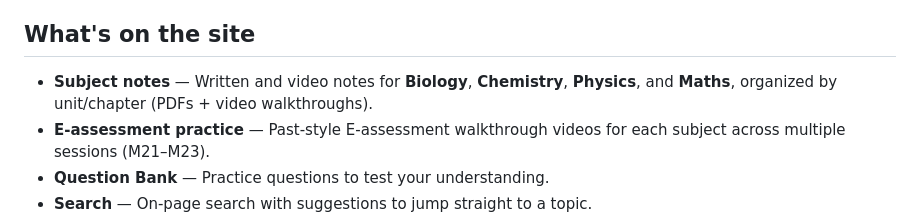
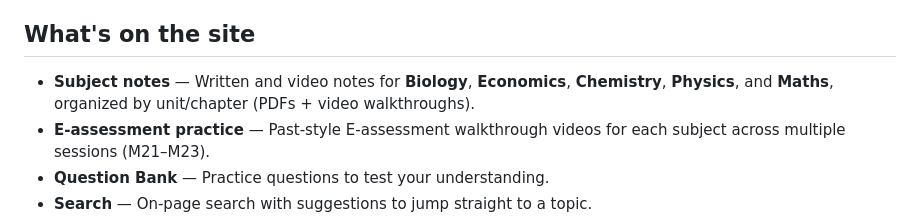
Before and after one commit to KnotAditya/MYPacademy, a Markdown page: README.md, the part around the change. Drawn GitHub-style.

```diff
--- a/README.md
+++ b/README.md
@@ -12,7 +12,7 @@ Every note on the site is hand-written and fact-checked by students who scored *
 
 ## What's on the site
 
-- **Subject notes** — Written and video notes for **Biology**, **Chemistry**, **Physics**, and **Maths**, organized by unit/chapter (PDFs + video walkthroughs).
+- **Subject notes** — Written and video notes for **Biology**, **Economics**, **Chemistry**, **Physics**, and **Maths**, organized by unit/chapter (PDFs + video walkthroughs).
 - **E-assessment practice** — Past-style E-assessment walkthrough videos for each subject across multiple sessions (M21–M23).
 - **Question Bank** — Practice questions to test your understanding.
 - **Search** — On-page search with suggestions to jump straight to a topic.
```
